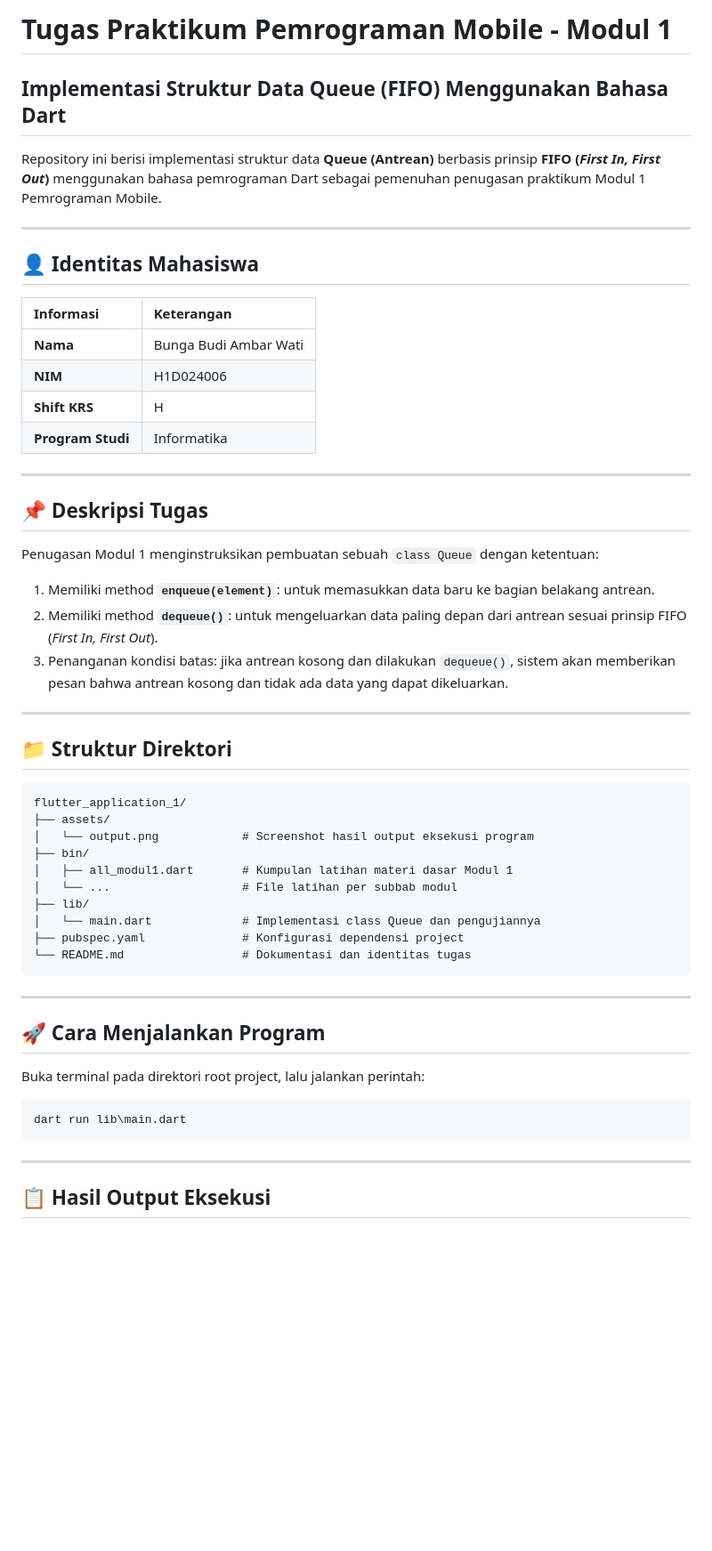
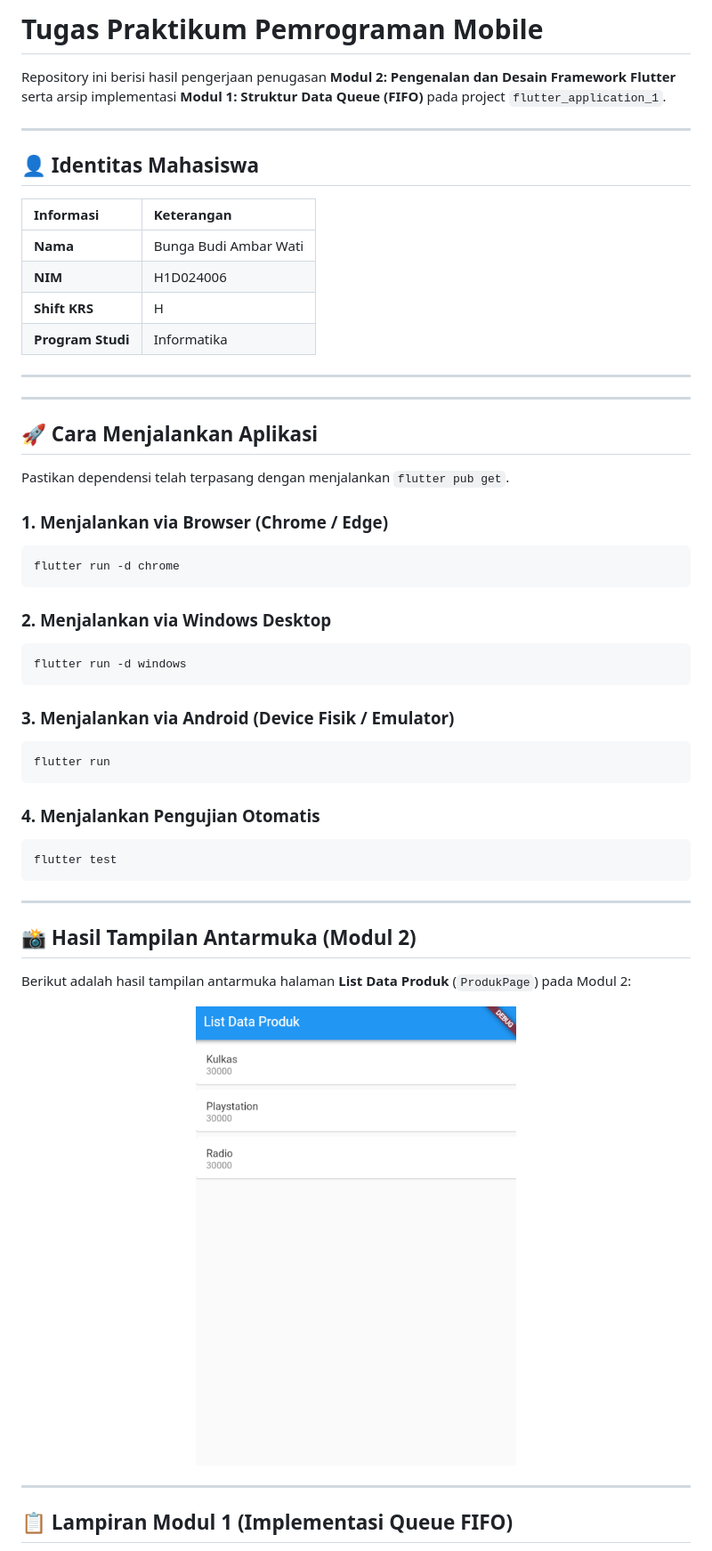
Before and after one commit to bungabudia9-spec/H1D024006-Praktikum-Mobile-Flutter, a Markdown page: README.md, the part around one of its changes. Shown at 89% size. GitHub-like rendering; pictures changed too: assets/flutter2.png (added); blank space fills up the shorter version.

Commit message:
Menambahkan halaman dan widget Flutter pertemuan 2

````diff
--- a/README.md
+++ b/README.md
@@ -1,7 +1,6 @@
-# Tugas Praktikum Pemrograman Mobile - Modul 1
-## Implementasi Struktur Data Queue (FIFO) Menggunakan Bahasa Dart
+# Tugas Praktikum Pemrograman Mobile
 
-Repository ini berisi implementasi struktur data **Queue (Antrean)** berbasis prinsip **FIFO (*First In, First Out*)** menggunakan bahasa pemrograman Dart sebagai pemenuhan penugasan praktikum Modul 1 Pemrograman Mobile.
+Repository ini berisi hasil pengerjaan penugasan **Modul 2: Pengenalan dan Desain Framework Flutter** serta arsip implementasi **Modul 1: Struktur Data Queue (FIFO)** pada project `flutter_application_1`.
 
 ---
 
@@ -14,44 +13,45 @@ Repository ini berisi implementasi struktur data **Queue (Antrean)** berbasis pr
 | **Shift KRS** | H |
 | **Program Studi** | Informatika |
 
+---
 
 ---
 
-## 📌 Deskripsi Tugas
+## 🚀 Cara Menjalankan Aplikasi
 
-Penugasan Modul 1 menginstruksikan pembuatan sebuah `class Queue` dengan ketentuan:
-1. Memiliki method **`enqueue(element)`**: untuk memasukkan data baru ke bagian belakang antrean.
-2. Memiliki method **`dequeue()`**: untuk mengeluarkan data paling depan dari antrean sesuai prinsip FIFO (*First In, First Out*).
-3. Penanganan kondisi batas: jika antrean kosong dan dilakukan `dequeue()`, sistem akan memberikan pesan bahwa antrean kosong dan tidak ada data yang dapat dikeluarkan.
+Pastikan dependensi telah terpasang dengan menjalankan `flutter pub get`.
 
----
+### 1. Menjalankan via Browser (Chrome / Edge)
+```bash
+flutter run -d chrome
+```
 
-## 📁 Struktur Direktori
+### 2. Menjalankan via Windows Desktop
+```bash
+flutter run -d windows
+```
 
-```text
-flutter_application_1/
-├── assets/
-│   └── output.png            # Screenshot hasil output eksekusi program
-├── bin/
-│   ├── all_modul1.dart       # Kumpulan latihan materi dasar Modul 1
-│   └── ...                   # File latihan per subbab modul
-├── lib/
-│   └── main.dart             # Implementasi class Queue dan pengujiannya
-├── pubspec.yaml              # Konfigurasi dependensi project
-└── README.md                 # Dokumentasi dan identitas tugas
+### 3. Menjalankan via Android (Device Fisik / Emulator)
+```bash
+flutter run
+```
+
+### 4. Menjalankan Pengujian Otomatis
+```bash
+flutter test
 ```
 
 ---
 
-## 🚀 Cara Menjalankan Program
+## 📸 Hasil Tampilan Antarmuka (Modul 2)
 
-Buka terminal pada direktori root project, lalu jalankan perintah:
+Berikut adalah hasil tampilan antarmuka halaman **List Data Produk** (`ProdukPage`) pada Modul 2:
 
-```bash
-dart run lib\main.dart
-```
+<p align="center">
+  <img src="assets/flutter2.png" alt="Tampilan List Data Produk Modul 2" width="360"/>
+</p>
 
 ---
 
-## 📋 Hasil Output Eksekusi
+## 📋 Lampiran Modul 1 (Implementasi Queue FIFO)
 
````
Also changed, not shown: other parts of README.md (+12 -1 lines), 9 other files.
